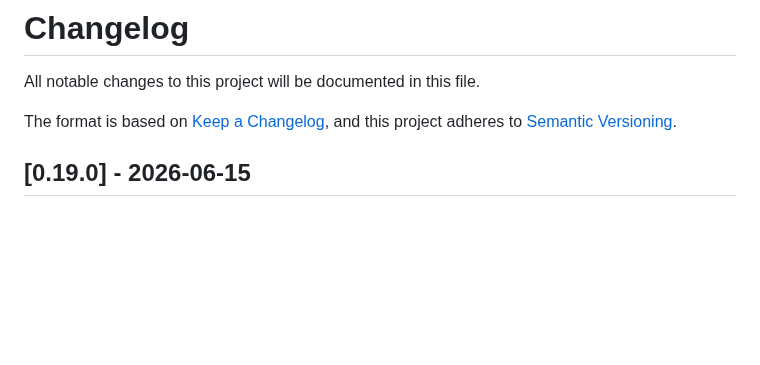
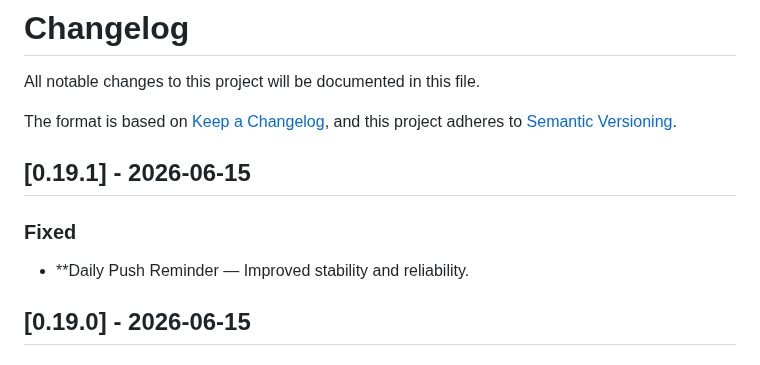
Before and after one commit to exnihiloai/nodl, a Markdown page: CHANGELOG.md, the part around the change. Rendered like a GitHub page; blank space fills up the shorter version.

Commit message:
chore: update CHANGELOG for version 0.19.1 with daily push reminder stability improvements
Added a new entry to the CHANGELOG documenting fixes for the daily push reminder feature, focusing on improved stability and reliability.

```diff
--- a/CHANGELOG.md
+++ b/CHANGELOG.md
@@ -4,6 +4,12 @@ All notable changes to this project will be documented in this file.
 
 The format is based on [Keep a Changelog](https://keepachangelog.com/en/1.1.0/),
 and this project adheres to [Semantic Versioning](https://semver.org/spec/v2.0.0.html).
+
+## [0.19.1] - 2026-06-15
+
+### Fixed
+- **Daily Push Reminder — Improved stability and reliability.
+
 
 ## [0.19.0] - 2026-06-15
 
```
